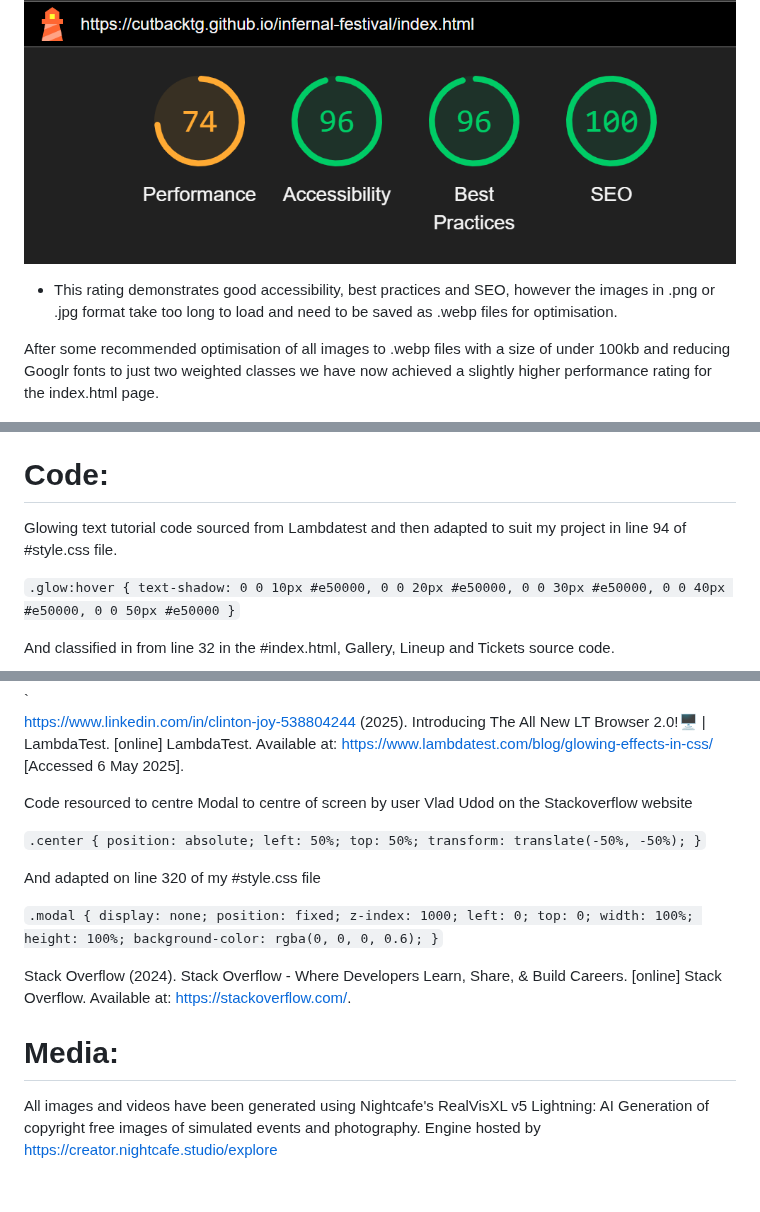
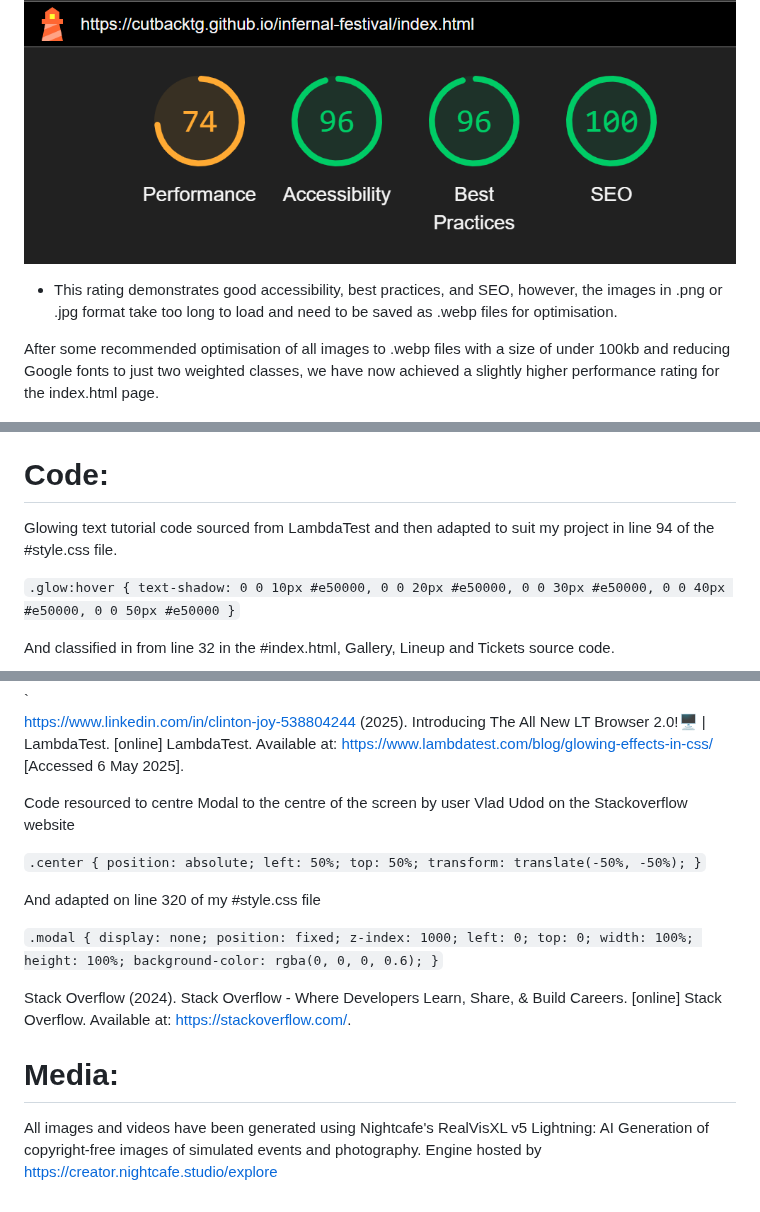
Before and after one commit to CutbackTG/infernal-festival, a Markdown page: README.md, 3 parts joined by grey strips. Drawn GitHub-style.

```diff
--- a/README.md
+++ b/README.md
@@ -227,9 +227,9 @@ Name & Email address
 **Accessibility - Lighthouse Rating**
 
 ![index.html About Page rating]({3D617FBF-22A3-463E-B99C-25E0D76F3B95}.png)
-- This rating demonstrates good accessibility, best practices and SEO, however the images in .png or .jpg format take too long to load and need to be saved as .webp files for optimisation.
+- This rating demonstrates good accessibility, best practices, and SEO, however, the images in .png or .jpg format take too long to load and need to be saved as .webp files for optimisation.
 
-After some recommended optimisation of all images to .webp files with a size of under 100kb and reducing Googlr fonts to just two weighted classes we have now achieved a slightly higher performance rating for the index.html page.
+After some recommended optimisation of all images to .webp files with a size of under 100kb and reducing Google fonts to just two weighted classes, we have now achieved a slightly higher performance rating for the index.html page.
 
 ![improved About Page rating](image-3.png)
 
@@ -394,7 +394,7 @@ Inspiration: The concept for this web application was inspired by online festiva
 
 # Code:
 
-Glowing text tutorial code sourced from Lambdatest and then adapted to suit my project in line 94 of #style.css file.
+Glowing text tutorial code sourced from LambdaTest and then adapted to suit my project in line 94 of the #style.css file.
 
 `.glow:hover {
   text-shadow: 0 0 10px #e50000, 0 0 20px #e50000, 0 0 30px #e50000, 0 0 40px #e50000, 0 0 50px #e50000
@@ -414,7 +414,7 @@ And classified in from line 32 in the #index.html, Gallery, Lineup and Tickets s
 
 https://www.linkedin.com/in/clinton-joy-538804244 (2025). Introducing The All New LT Browser 2.0!🖥️ | LambdaTest. [online] LambdaTest. Available at: https://www.lambdatest.com/blog/glowing-effects-in-css/ [Accessed 6 May 2025].
 
-Code resourced to centre Modal to centre of screen by user Vlad Udod on the Stackoverflow website
+Code resourced to centre Modal to the centre of the screen by user Vlad Udod on the Stackoverflow website
 
 `.center {
   position: absolute;
@@ -440,4 +440,4 @@ Stack Overflow (2024). Stack Overflow - Where Developers Learn, Share, & Build C
 
 # Media:
 
-All images and videos have been generated using Nightcafe's RealVisXL v5 Lightning: AI Generation of copyright free images of simulated events and photography. Engine hosted by https://creator.nightcafe.studio/explore
+All images and videos have been generated using Nightcafe's RealVisXL v5 Lightning: AI Generation of copyright-free images of simulated events and photography. Engine hosted by https://creator.nightcafe.studio/explore
```
Also changed, not shown: other parts of README.md (+11 -11 lines).
